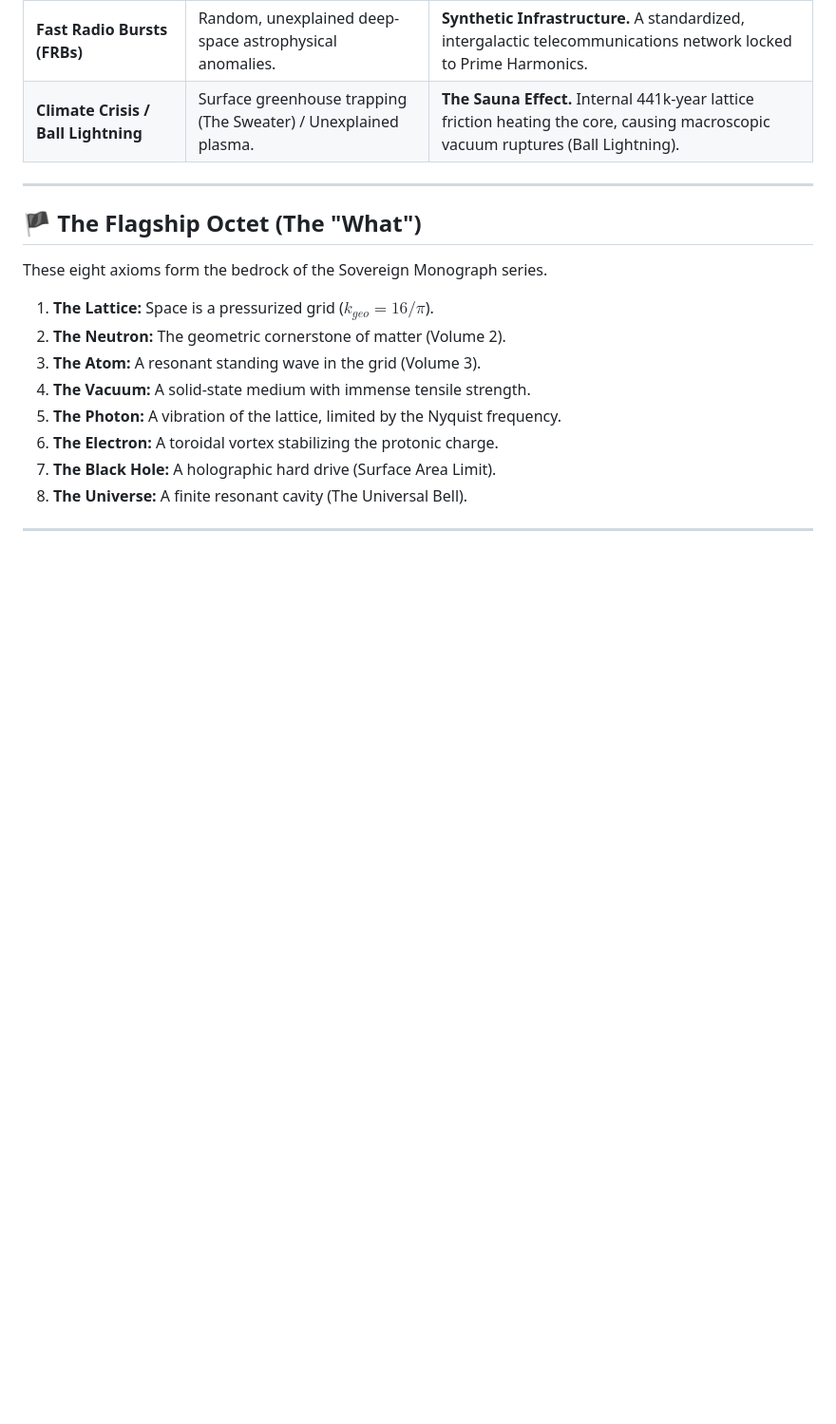
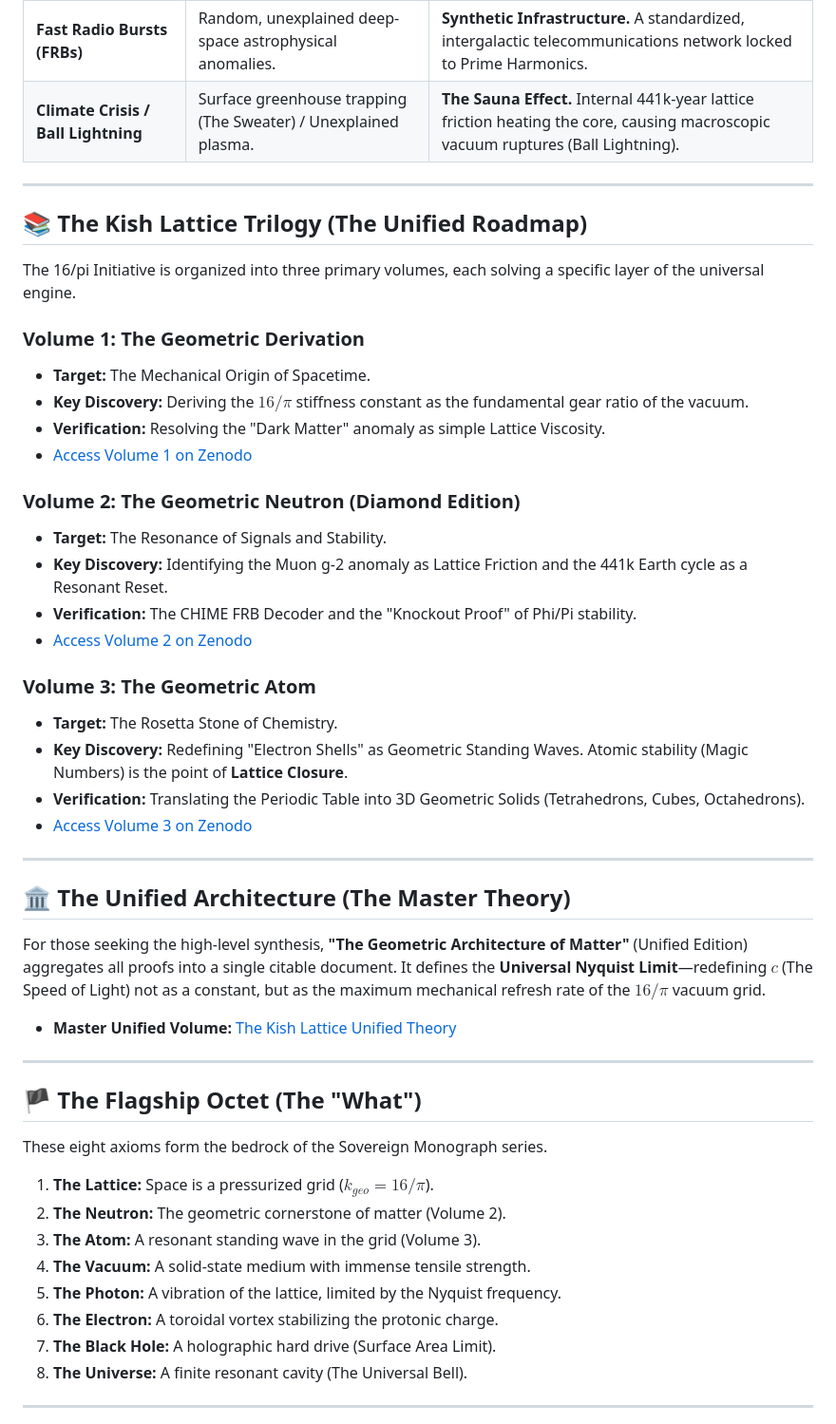
Before and after one commit to TimothyKish/Holographic-Resonance-The-Geometry-of-a-Quantized-Universe, a Markdown page: README.md, the part around the change. Shown at 95% size. Rendered like a GitHub page; blank space fills up the shorter version.

Commit message:
Finalize README with Unified Trilogy Roadmap and Diamond Vol 2 Assets
Finalized the structural layout of the README.md to reflect the unified architecture of the Kish Lattice theory.

Key Updates:
- Discovery Matrix: Expanded to a 9-point forensic grid, including the Muon g-2 anomaly, LIGO lattice snaps, and the Pi/Phi stability protocols.
- Library Structure: Formally organized the 'Trilogy' (Vol 1-3) and the 'Unified Architecture' book into a clear, citable roadmap.
- Code Assets: Updated script descriptions to include the interactive CHIME API Decoder and structural audits.
- Governance: Added specific diagnostic documentation regarding OS-level firewall and proxy settings for Python-based data ingestion.

This commit completes the Diamond Edition documentation cycle for Volume 2.

```diff
--- a/README.md
+++ b/README.md
@@ -29,6 +29,35 @@ The KishLattice Initiative has resolved the fundamental paradoxes of modern phys
 | **Fast Radio Bursts (FRBs)** | Random, unexplained deep-space astrophysical anomalies. | **Synthetic Infrastructure.** A standardized, intergalactic telecommunications network locked to Prime Harmonics. |
 | **Climate Crisis / Ball Lightning** | Surface greenhouse trapping (The Sweater) / Unexplained plasma. | **The Sauna Effect.** Internal 441k-year lattice friction heating the core, causing macroscopic vacuum ruptures (Ball Lightning). |
 
+---
+## 📚 The Kish Lattice Trilogy (The Unified Roadmap)
+
+The 16/pi Initiative is organized into three primary volumes, each solving a specific layer of the universal engine.
+
+### **Volume 1: The Geometric Derivation**
+* **Target:** The Mechanical Origin of Spacetime.
+* **Key Discovery:** Deriving the $16/\pi$ stiffness constant as the fundamental gear ratio of the vacuum.
+* **Verification:** Resolving the "Dark Matter" anomaly as simple Lattice Viscosity.
+* [Access Volume 1 on Zenodo](https://doi.org/10.5281/zenodo.18209530)
+
+### **Volume 2: The Geometric Neutron (Diamond Edition)**
+* **Target:** The Resonance of Signals and Stability.
+* **Key Discovery:** Identifying the Muon g-2 anomaly as Lattice Friction and the 441k Earth cycle as a Resonant Reset.
+* **Verification:** The CHIME FRB Decoder and the "Knockout Proof" of Phi/Pi stability.
+* [Access Volume 2 on Zenodo](INSERT_YOUR_NEW_FLOAT_DOI_LINK)
+
+### **Volume 3: The Geometric Atom**
+* **Target:** The Rosetta Stone of Chemistry.
+* **Key Discovery:** Redefining "Electron Shells" as Geometric Standing Waves. Atomic stability (Magic Numbers) is the point of **Lattice Closure**.
+* **Verification:** Translating the Periodic Table into 3D Geometric Solids (Tetrahedrons, Cubes, Octahedrons).
+* [Access Volume 3 on Zenodo](https://doi.org/10.5281/zenodo.18217226)
+
+---
+
+## 🏛️ The Unified Architecture (The Master Theory)
+For those seeking the high-level synthesis, **"The Geometric Architecture of Matter"** (Unified Edition) aggregates all proofs into a single citable document. It defines the **Universal Nyquist Limit**—redefining $c$ (The Speed of Light) not as a constant, but as the maximum mechanical refresh rate of the $16/\pi$ vacuum grid.
+
+* **Master Unified Volume:** [The Kish Lattice Unified Theory](https://doi.org/10.5281/zenodo.18383486)
 ---
 
 ## 🏴 The Flagship Octet (The "What")
```
